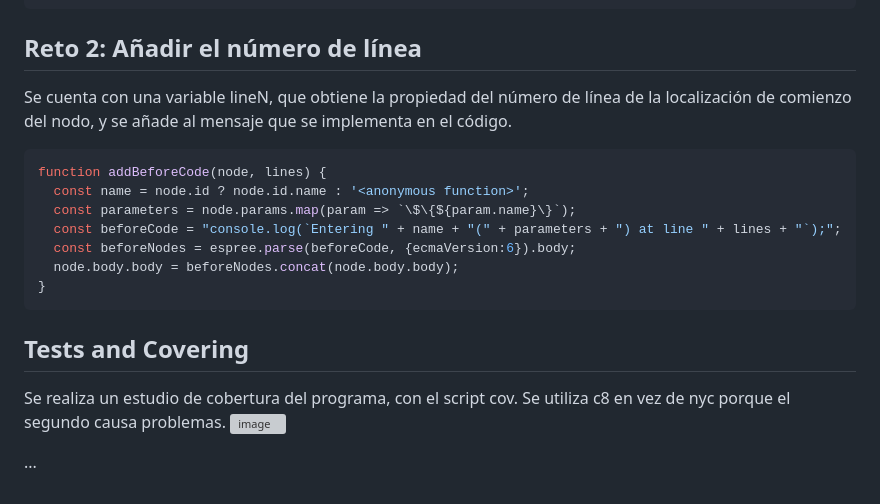
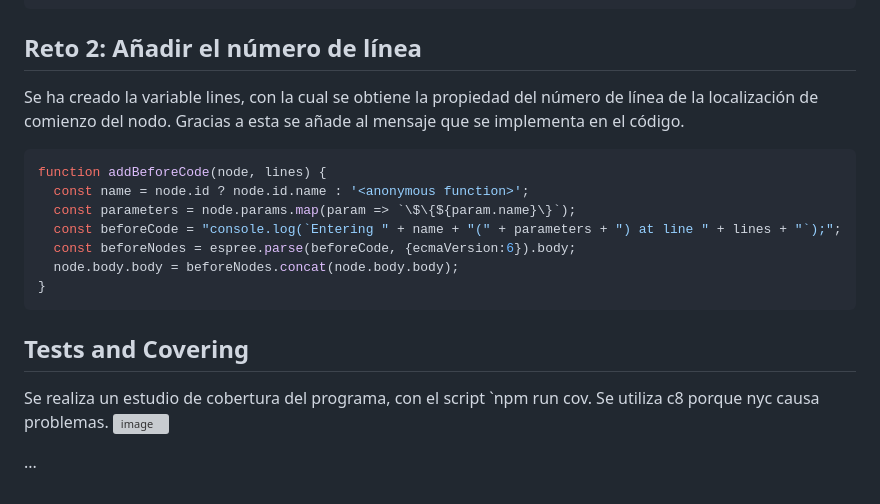
Before and after one commit to ULL-ESIT-PL-2223/espree-logging-daniel-doniz-garcia-alu0101217277, a Markdown page: README.md, the part around the change. GitHub-like rendering; grey boxes are pictures that could not be loaded.

````diff
--- a/README.md
+++ b/README.md
@@ -114,7 +114,7 @@ Se ha añadido una condición a la entrada del traverse de espree para que tambi
 
 
 ## Reto 2: Añadir el número de línea
-Se cuenta con una variable lineN, que obtiene la propiedad del número de línea de la localización de comienzo del nodo, y se añade al mensaje que se implementa en el código.
+Se ha creado la variable lines, con la cual se obtiene la propiedad del número de línea de la localización de comienzo del nodo. Gracias a esta se añade al mensaje que se implementa en el código.
 ``` js
 function addBeforeCode(node, lines) {
   const name = node.id ? node.id.name : '<anonymous function>';
@@ -127,7 +127,7 @@ function addBeforeCode(node, lines) {
 
 
 ## Tests and Covering
-Se realiza un estudio de cobertura del programa, con el script cov. Se utiliza c8 en vez de nyc porque el segundo causa problemas.
+Se realiza un estudio de cobertura del programa, con el script `npm run cov. Se utiliza c8 porque nyc causa problemas.
 <img width="703" alt="image" src="https://user-images.githubusercontent.com/33846493/222570433-766506a0-f8c5-44b9-ba23-bf6f1816669b.png">
 
 ...
````
